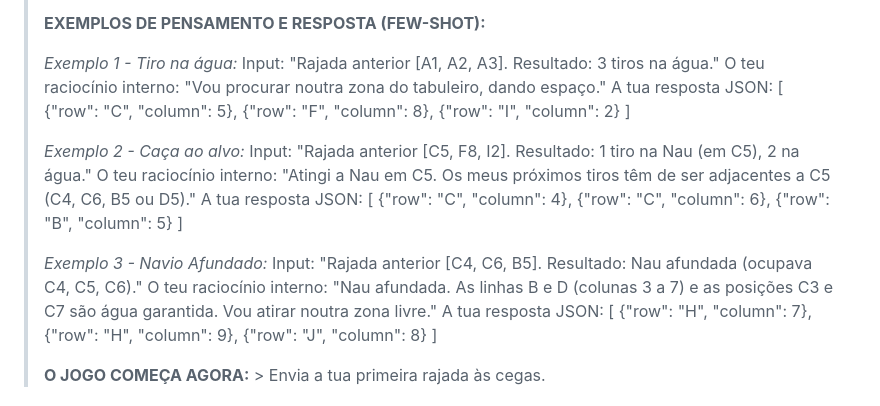
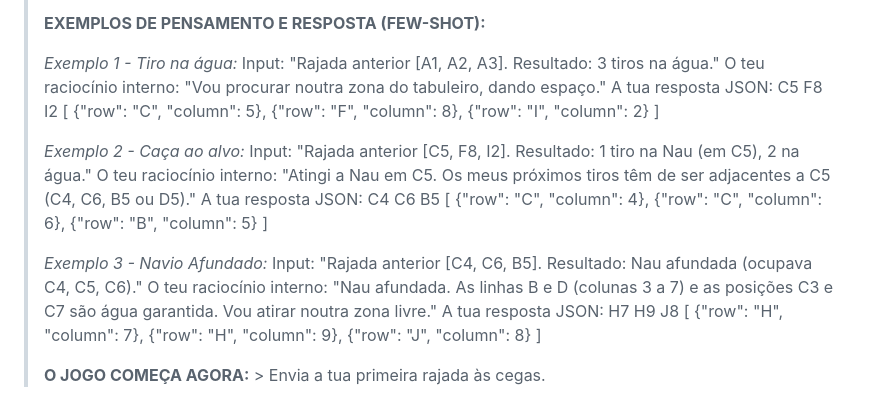
Before and after one commit to IGE-123030/Battleship2, a Markdown page: README.md, the part around the change. GitHub-like rendering.

Commit message:
Add examples for game logic in README

```diff
--- a/README.md
+++ b/README.md
@@ -96,6 +96,7 @@ Para treinar o nosso oponente de Inteligência Artificial, desenvolvemos o segui
 > Input: "Rajada anterior [A1, A2, A3]. Resultado: 3 tiros na água."
 > O teu raciocínio interno: "Vou procurar noutra zona do tabuleiro, dando espaço."
 > A tua resposta JSON:
+> C5 F8 I2
 > [
 >   {"row": "C", "column": 5},
 >   {"row": "F", "column": 8},
@@ -106,6 +107,7 @@ Para treinar o nosso oponente de Inteligência Artificial, desenvolvemos o segui
 > Input: "Rajada anterior [C5, F8, I2]. Resultado: 1 tiro na Nau (em C5), 2 na água."
 > O teu raciocínio interno: "Atingi a Nau em C5. Os meus próximos tiros têm de ser adjacentes a C5 (C4, C6, B5 ou D5)."
 > A tua resposta JSON:
+> C4 C6 B5
 > [
 >   {"row": "C", "column": 4},
 >   {"row": "C", "column": 6},
@@ -116,6 +118,7 @@ Para treinar o nosso oponente de Inteligência Artificial, desenvolvemos o segui
 > Input: "Rajada anterior [C4, C6, B5]. Resultado: Nau afundada (ocupava C4, C5, C6)."
 > O teu raciocínio interno: "Nau afundada. As linhas B e D (colunas 3 a 7) e as posições C3 e C7 são água garantida. Vou atirar noutra zona livre."
 > A tua resposta JSON:
+> H7 H9 J8
 > [
 >   {"row": "H", "column": 7},
 >   {"row": "H", "column": 9},
```
